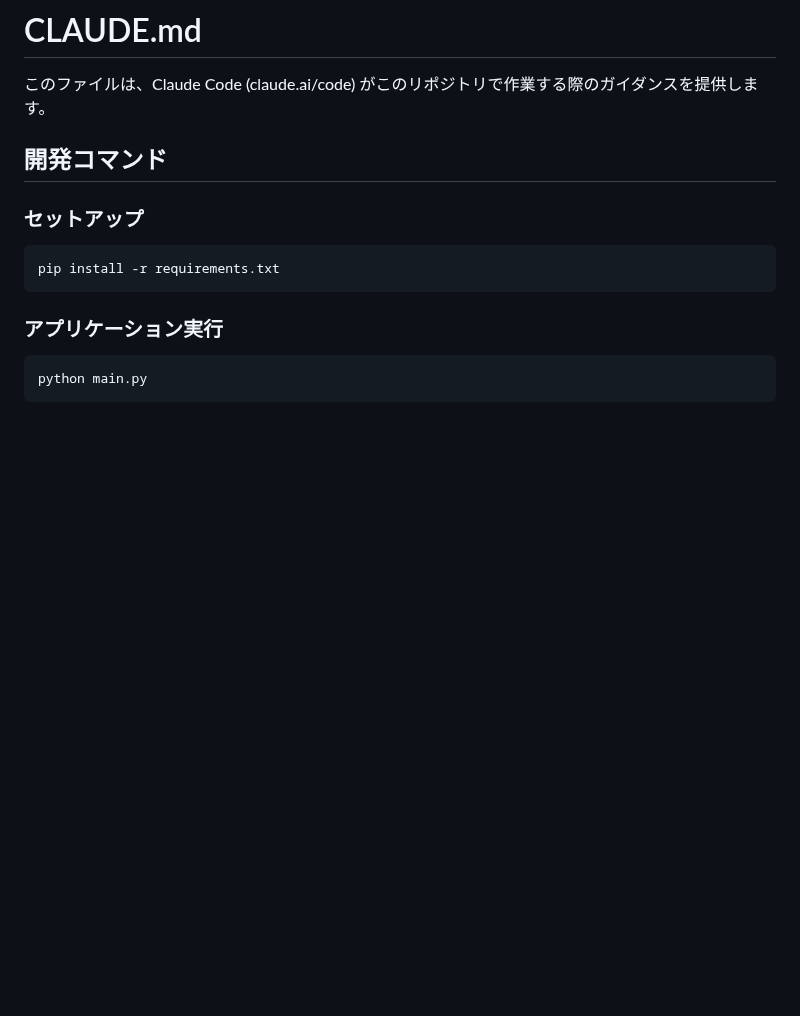
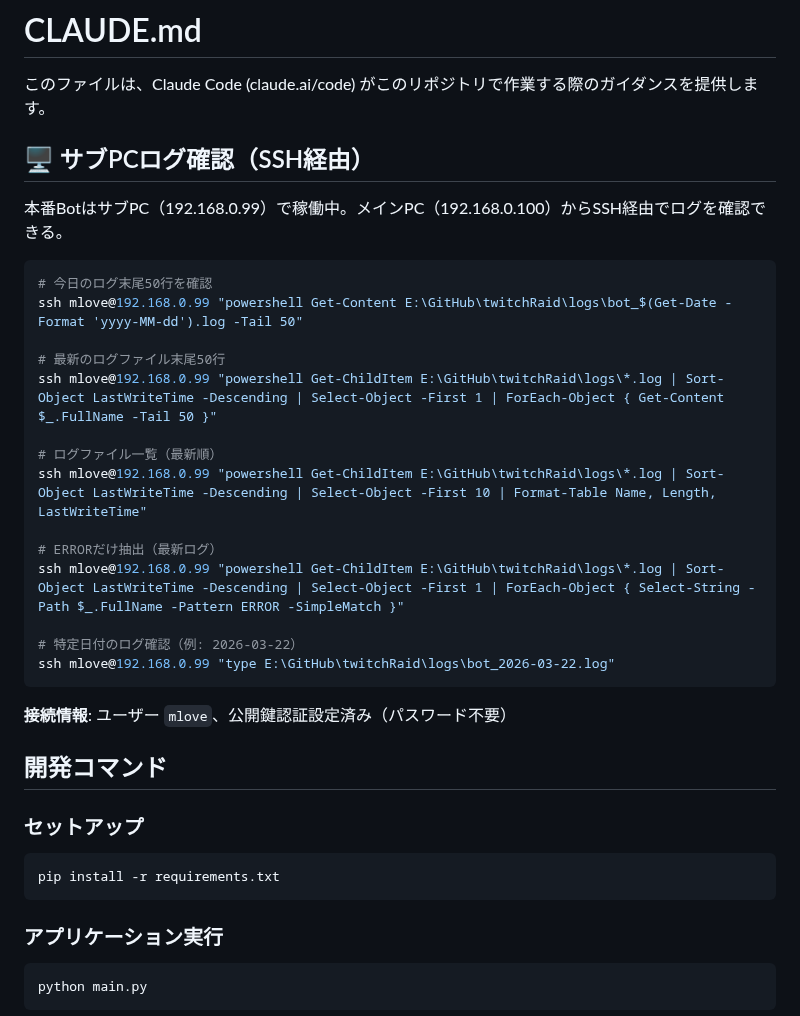
Before and after one commit to jinwktk/twitchRaid, a Markdown page: CLAUDE.md, the part around the change. Rendered like a GitHub page; blank space fills up the shorter version.

Commit message:
docs: サブPCログ確認方法（SSH経由）をCLAUDE.mdに追記
Co-Authored-By: Claude Opus 4.6 (1M context) <noreply@anthropic.com>

````diff
--- a/CLAUDE.md
+++ b/CLAUDE.md
@@ -1,6 +1,29 @@
 # CLAUDE.md
 
 このファイルは、Claude Code (claude.ai/code) がこのリポジトリで作業する際のガイダンスを提供します。
+
+## 🖥️ サブPCログ確認（SSH経由）
+
+本番BotはサブPC（192.168.0.99）で稼働中。メインPC（192.168.0.100）からSSH経由でログを確認できる。
+
+```bash
+# 今日のログ末尾50行を確認
+ssh mlove@192.168.0.99 "powershell Get-Content E:\GitHub\twitchRaid\logs\bot_$(Get-Date -Format 'yyyy-MM-dd').log -Tail 50"
+
+# 最新のログファイル末尾50行
+ssh mlove@192.168.0.99 "powershell Get-ChildItem E:\GitHub\twitchRaid\logs\*.log | Sort-Object LastWriteTime -Descending | Select-Object -First 1 | ForEach-Object { Get-Content $_.FullName -Tail 50 }"
+
+# ログファイル一覧（最新順）
+ssh mlove@192.168.0.99 "powershell Get-ChildItem E:\GitHub\twitchRaid\logs\*.log | Sort-Object LastWriteTime -Descending | Select-Object -First 10 | Format-Table Name, Length, LastWriteTime"
+
+# ERRORだけ抽出（最新ログ）
+ssh mlove@192.168.0.99 "powershell Get-ChildItem E:\GitHub\twitchRaid\logs\*.log | Sort-Object LastWriteTime -Descending | Select-Object -First 1 | ForEach-Object { Select-String -Path $_.FullName -Pattern ERROR -SimpleMatch }"
+
+# 特定日付のログ確認（例: 2026-03-22）
+ssh mlove@192.168.0.99 "type E:\GitHub\twitchRaid\logs\bot_2026-03-22.log"
+```
+
+**接続情報**: ユーザー `mlove`、公開鍵認証設定済み（パスワード不要）
 
 ## 開発コマンド
 
````
